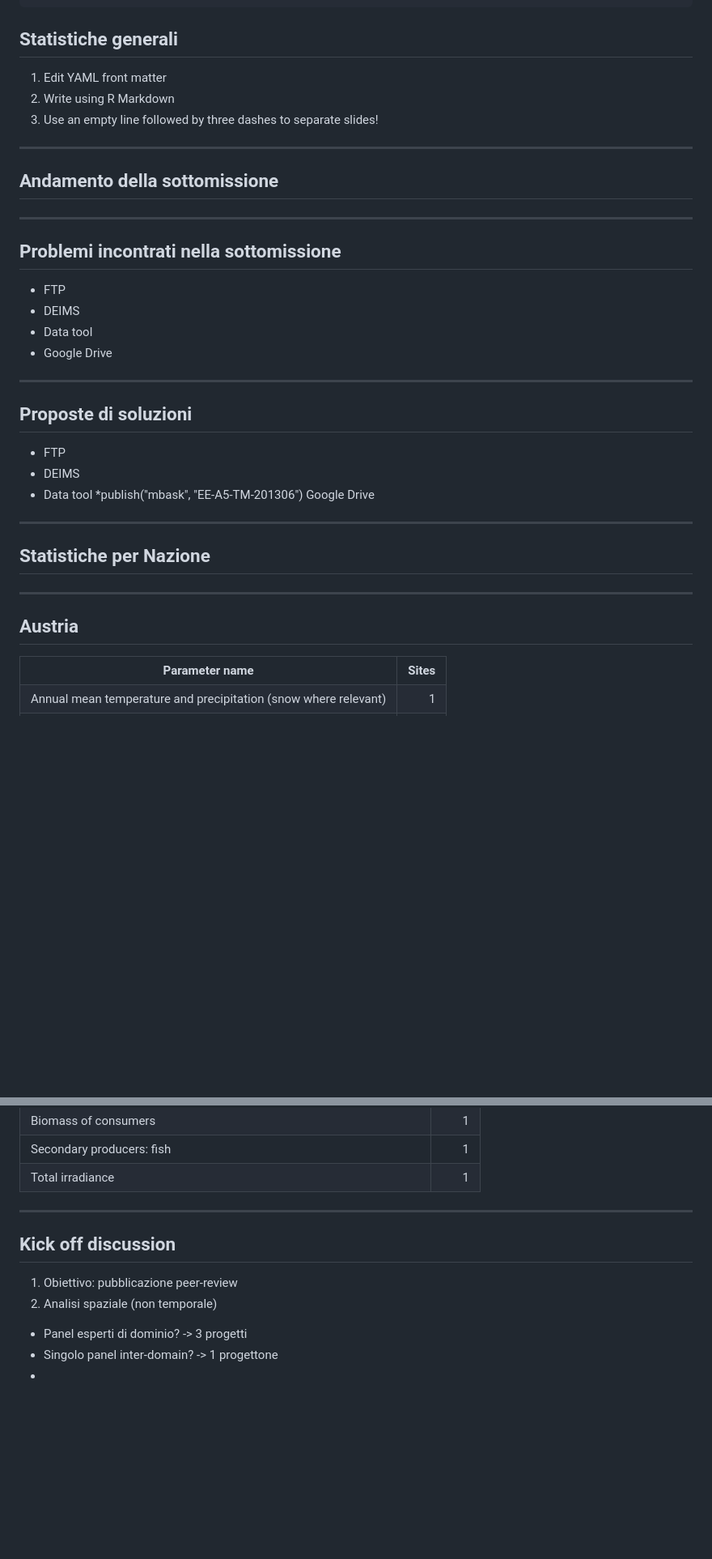
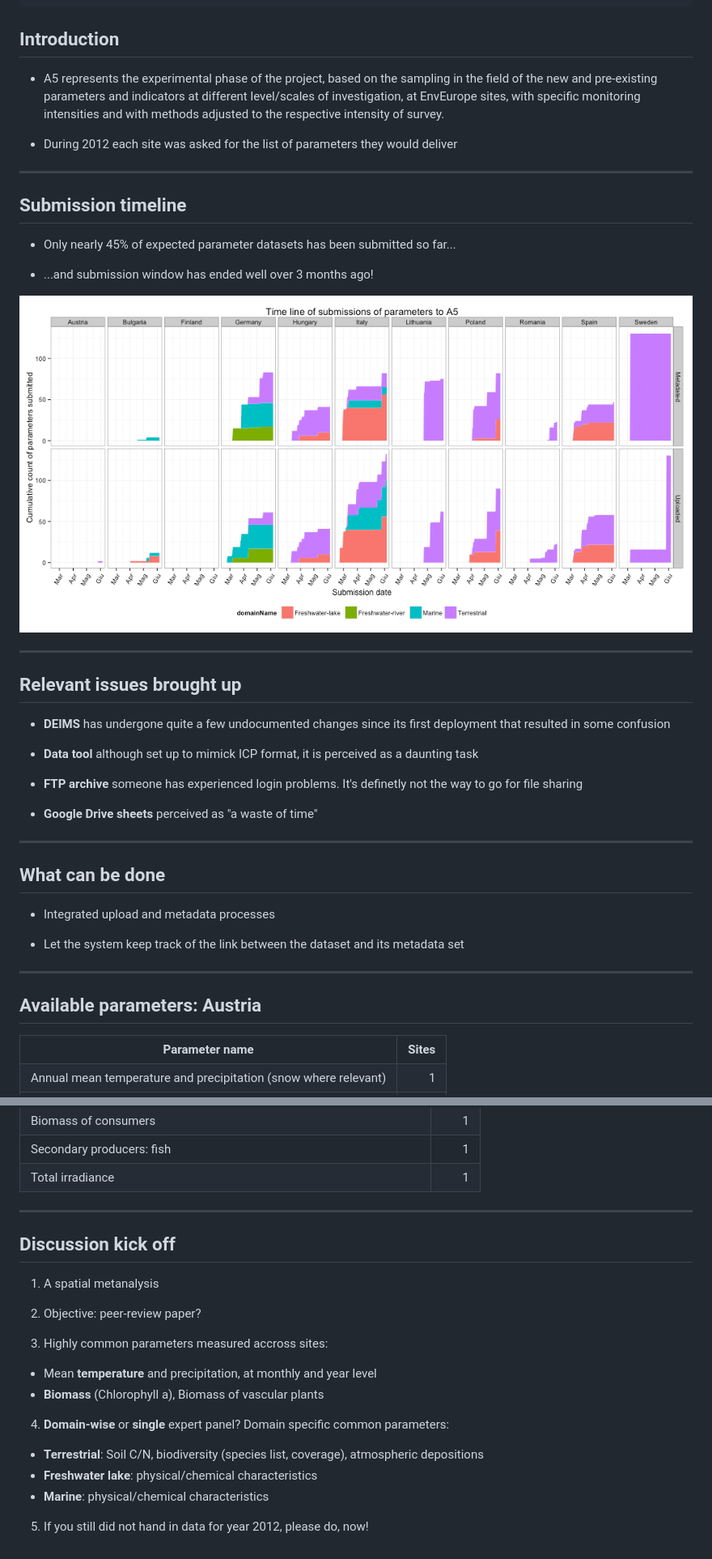
Before and after one commit to mbask/EE-A5-TM-201306, a Markdown page: Index.md, 2 parts joined by grey strips. Shown: that part at 81% size. Drawn GitHub-style; pictures changed too: assets/img/timeLineChart.png (added); blank space fills up the shorter version.

Commit message:
publishing deck

```diff
--- a/Index.md
+++ b/Index.md
@@ -22,46 +22,49 @@ github:
 
 
 
-## Statistiche generali
-
-1. Edit YAML front matter
-2. Write using R Markdown
-3. Use an empty line followed by three dashes to separate slides!
+
+## Introduction
+
+* A5 represents the experimental phase of the project, based on the sampling in the field of the new and pre‐existing parameters and indicators at different level/scales of investigation, at EnvEurope sites, with specific monitoring intensities and with methods adjusted to the respective intensity of survey.
+
+* During 2012 each site was asked for the list of parameters they would deliver
 
 ---
-## Andamento della sottomissione
+## Submission timeline
+
+* Only nearly 45% of expected parameter datasets has been submitted so far...
+
+* ...and submission window has ended well over 3 months ago!
+
+![Data submission timeline](assets/img/timeLineChart.png)
 
 
 
 ---
-## Problemi incontrati nella sottomissione
-
-* FTP
-* DEIMS
-* Data tool
-* Google Drive
+## Relevant issues brought up
+
+* **DEIMS** has undergone quite a few undocumented changes since its first deployment that resulted in some confusion
+
+* **Data tool** although set up to mimick ICP format, it is perceived as a daunting task
+
+* **FTP archive** someone has experienced login problems. It's definetly not the way to go for file sharing
+
+* **Google Drive sheets** perceived as "a waste of time"
 
 
 
 ---
-## Proposte di soluzioni
-
-* FTP
-* DEIMS
-* Data tool
-*publish("mbask", "EE-A5-TM-201306")
- Google Drive
-
+## What can be done
+
+* Integrated upload and metadata processes
+
+* Let the system keep track of the link between the dataset and its metadata set
 
 
 ---
-## Statistiche per Nazione
-
-
-
-
-
----
-## Austria
+## Available parameters: Austria
+
+
+
 
 <!-- Map generated in R 3.0.1 by googleVis 0.4.3 package -->
@@ -2241,12 +2247,21 @@ function displayChartCountryAndDomainPlotMarine() {
 
 
 
+
 ---
-## Kick off discussion
-
-1. Obiettivo: pubblicazione peer-review
-2. Analisi spaziale (non temporale)
-
-* Panel esperti di dominio? -> 3 progetti
-* Singolo panel inter-domain? -> 1 progettone
-*
+## Discussion kick off
+
+1. A spatial metanalysis
+
+2. Objective: peer-review paper?
+
+3. Highly common parameters measured accross sites:
+  * Mean **temperature** and precipitation, at monthly and year level
+  * **Biomass** (Chlorophyll a), Biomass of vascular plants
+
+4. **Domain-wise** or **single** expert panel? Domain specific common parameters:
+  * **Terrestrial**: Soil C/N, biodiversity (species list, coverage), atmospheric depositions
+  * **Freshwater lake**: physical/chemical characteristics
+  * **Marine**: physical/chemical characteristics
+
+5. If you still did not hand in data for year 2012, please do, now!
```
Also changed, not shown: other parts of Index.md (+86 -83 lines), 9 other files.
